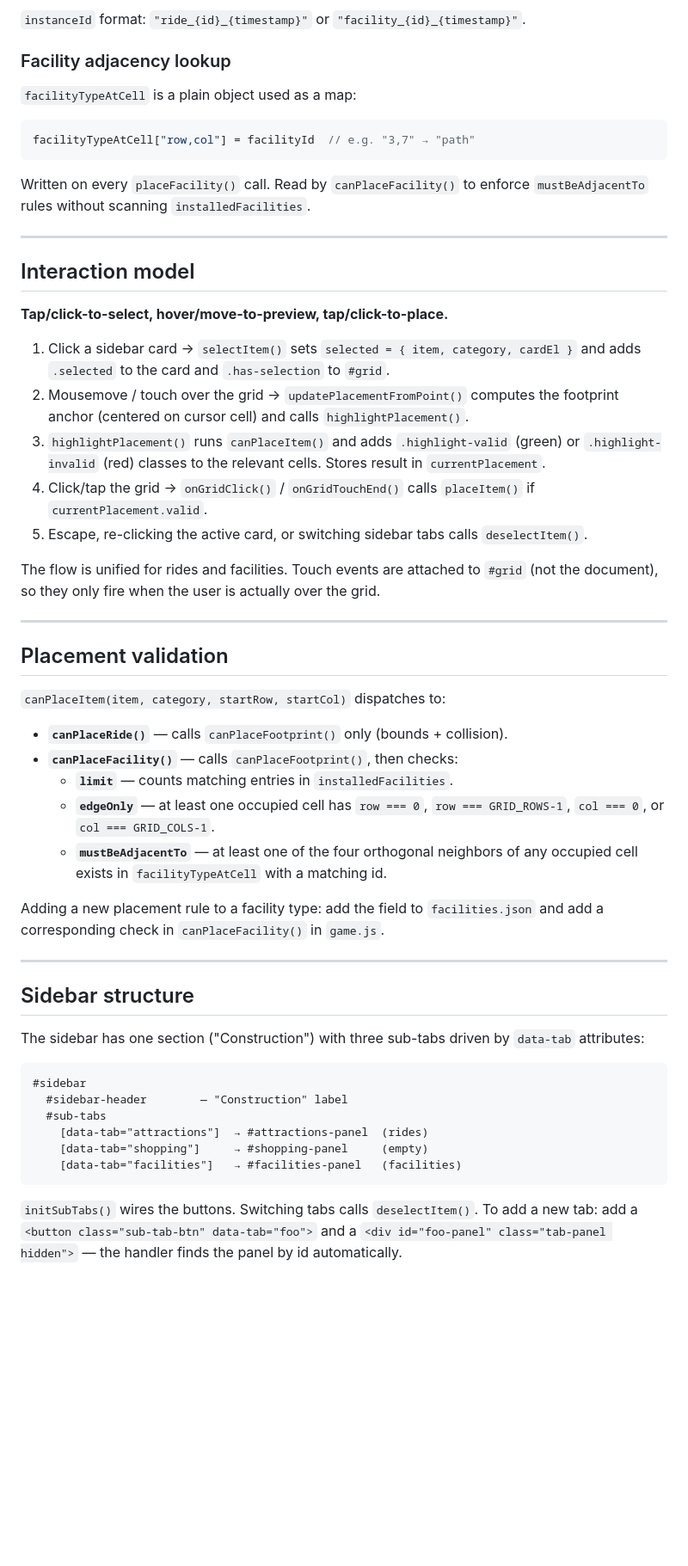
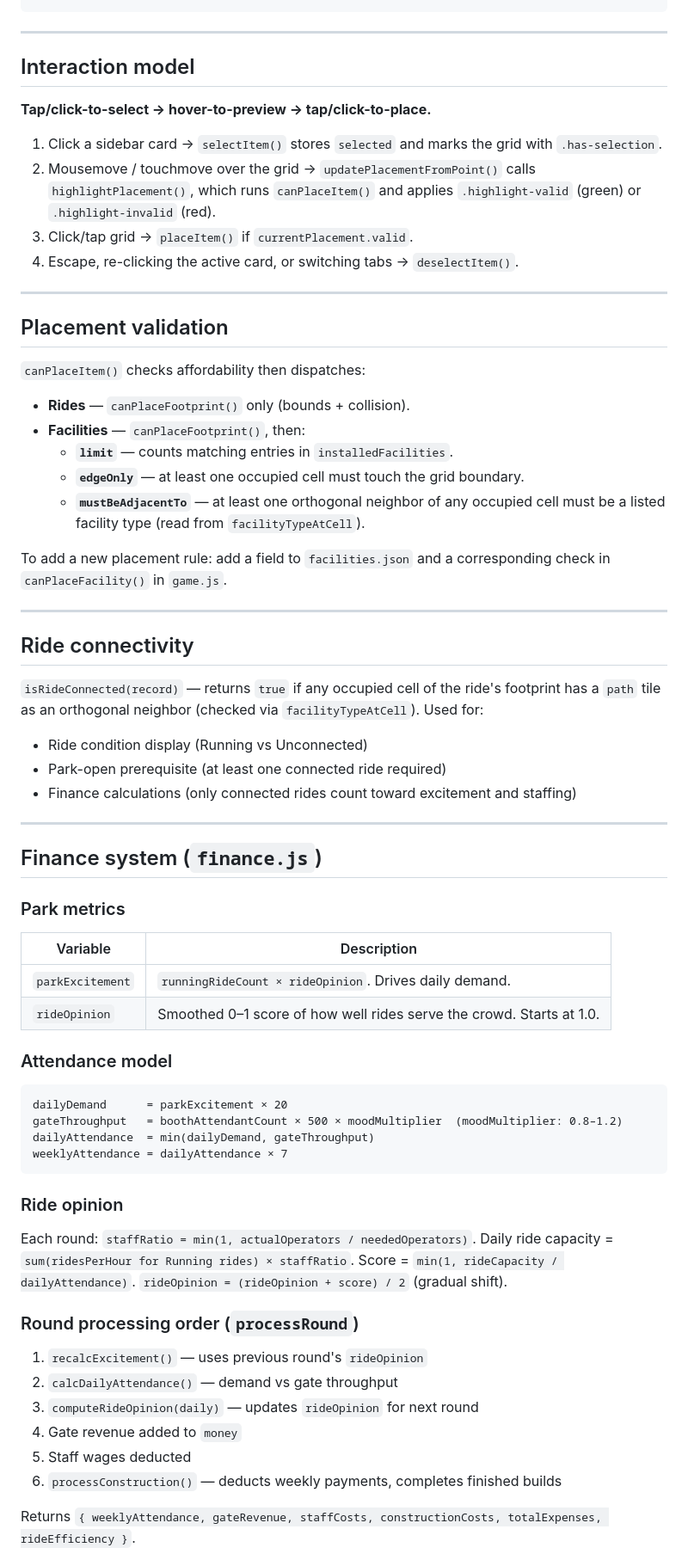
Before and after one commit to machinex7/edu-coaster, a Markdown page: README.md, the part around one of its changes. Shown at 86% size. GitHub-like rendering; blank space fills up the shorter version.

````diff
--- a/README.md
+++ b/README.md
@@ -108,56 +98,72 @@ Array of facility definitions. Example:
 ```
-
-`instanceId` format: `"ride_{id}_{timestamp}"` or `"facility_{id}_{timestamp}"`.
-
-### Facility adjacency lookup
-
-`facilityTypeAtCell` is a plain object used as a map:
-```js
-facilityTypeAtCell["row,col"] = facilityId  // e.g. "3,7" → "path"
-```
-Written on every `placeFacility()` call. Read by `canPlaceFacility()` to enforce `mustBeAdjacentTo` rules without scanning `installedFacilities`.
 
 ---
 
 ## Interaction model
 
-**Tap/click-to-select, hover/move-to-preview, tap/click-to-place.**
+**Tap/click-to-select → hover-to-preview → tap/click-to-place.**
 
-1. Click a sidebar card → `selectItem()` sets `selected = { item, category, cardEl }` and adds `.selected` to the card and `.has-selection` to `#grid`.
-2. Mousemove / touch over the grid → `updatePlacementFromPoint()` computes the footprint anchor (centered on cursor cell) and calls `highlightPlacement()`.
-3. `highlightPlacement()` runs `canPlaceItem()` and adds `.highlight-valid` (green) or `.highlight-invalid` (red) classes to the relevant cells. Stores result in `currentPlacement`.
-4. Click/tap the grid → `onGridClick()` / `onGridTouchEnd()` calls `placeItem()` if `currentPlacement.valid`.
-5. Escape, re-clicking the active card, or switching sidebar tabs calls `deselectItem()`.
-
-The flow is unified for rides and facilities. Touch events are attached to `#grid` (not the document), so they only fire when the user is actually over the grid.
+1. Click a sidebar card → `selectItem()` stores `selected` and marks the grid with `.has-selection`.
+2. Mousemove / touchmove over the grid → `updatePlacementFromPoint()` calls `highlightPlacement()`, which runs `canPlaceItem()` and applies `.highlight-valid` (green) or `.highlight-invalid` (red).
+3. Click/tap grid → `placeItem()` if `currentPlacement.valid`.
+4. Escape, re-clicking the active card, or switching tabs → `deselectItem()`.
 
 ---
 
 ## Placement validation
 
-`canPlaceItem(item, category, startRow, startCol)` dispatches to:
+`canPlaceItem()` checks affordability then dispatches:
 
-- **`canPlaceRide()`** — calls `canPlaceFootprint()` only (bounds + collision).
-- **`canPlaceFacility()`** — calls `canPlaceFootprint()`, then checks:
+- **Rides** — `canPlaceFootprint()` only (bounds + collision).
+- **Facilities** — `canPlaceFootprint()`, then:
   - **`limit`** — counts matching entries in `installedFacilities`.
-  - **`edgeOnly`** — at least one occupied cell has `row === 0`, `row === GRID_ROWS-1`, `col === 0`, or `col === GRID_COLS-1`.
-  - **`mustBeAdjacentTo`** — at least one of the four orthogonal neighbors of any occupied cell exists in `facilityTypeAtCell` with a matching id.
+  - **`edgeOnly`** — at least one occupied cell must touch the grid boundary.
+  - **`mustBeAdjacentTo`** — at least one orthogonal neighbor of any occupied cell must be a listed facility type (read from `facilityTypeAtCell`).
 
-Adding a new placement rule to a facility type: add the field to `facilities.json` and add a corresponding check in `canPlaceFacility()` in `game.js`.
+To add a new placement rule: add a field to `facilities.json` and a corresponding check in `canPlaceFacility()` in `game.js`.
 
 ---
 
-## Sidebar structure
+## Ride connectivity
 
-The sidebar has one section ("Construction") with three sub-tabs driven by `data-tab` attributes:
+`isRideConnected(record)` — returns `true` if any occupied cell of the ride's footprint has a `path` tile as an orthogonal neighbor (checked via `facilityTypeAtCell`). Used for:
+
+- Ride condition display (Running vs Unconnected)
+- Park-open prerequisite (at least one connected ride required)
+- Finance calculations (only connected rides count toward excitement and staffing)
+
+---
+
+## Finance system (`finance.js`)
+
+### Park metrics
+
+| Variable | Description |
+|---|---|
+| `parkExcitement` | `runningRideCount × rideOpinion`. Drives daily demand. |
+| `rideOpinion` | Smoothed 0–1 score of how well rides serve the crowd. Starts at 1.0. |
+
+### Attendance model
 
 ```
-#sidebar
-  #sidebar-header        — "Construction" label
-  #sub-tabs
-    [data-tab="attractions"]  → #attractions-panel  (rides)
-    [data-tab="shopping"]     → #shopping-panel     (empty)
-    [data-tab="facilities"]   → #facilities-panel   (facilities)
+dailyDemand      = parkExcitement × 20
+gateThroughput   = boothAttendantCount × 500 × moodMultiplier  (moodMultiplier: 0.8–1.2)
+dailyAttendance  = min(dailyDemand, gateThroughput)
+weeklyAttendance = dailyAttendance × 7
 ```
 
-`initSubTabs()` wires the buttons. Switching tabs calls `deselectItem()`. To add a new tab: add a `<button class="sub-tab-btn" data-tab="foo">` and a `<div id="foo-panel" class="tab-panel hidden">` — the handler finds the panel by id automatically.
+### Ride opinion
+
+Each round: `staffRatio = min(1, actualOperators / neededOperators)`. Daily ride capacity = `sum(ridesPerHour for Running rides) × staffRatio`. Score = `min(1, rideCapacity / dailyAttendance)`. `rideOpinion = (rideOpinion + score) / 2` (gradual shift).
+
+### Round processing order (`processRound`)
+
+1. `recalcExcitement()` — uses previous round's `rideOpinion`
+2. `calcDailyAttendance()` — demand vs gate throughput
+3. `computeRideOpinion(daily)` — updates `rideOpinion` for next round
+4. Gate revenue added to `money`
+5. Staff wages deducted
+6. `processConstruction()` — deducts weekly payments, completes finished builds
+
+Returns `{ weeklyAttendance, gateRevenue, staffCosts, constructionCosts, totalExpenses, rideEfficiency }`.
+
````
Also changed, not shown: other parts of README.md (+152 -80 lines).
